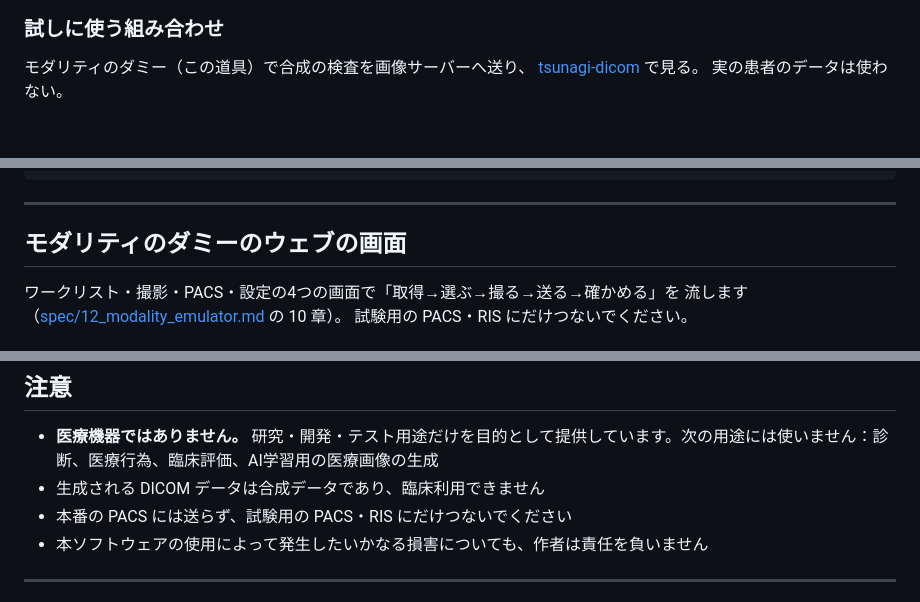
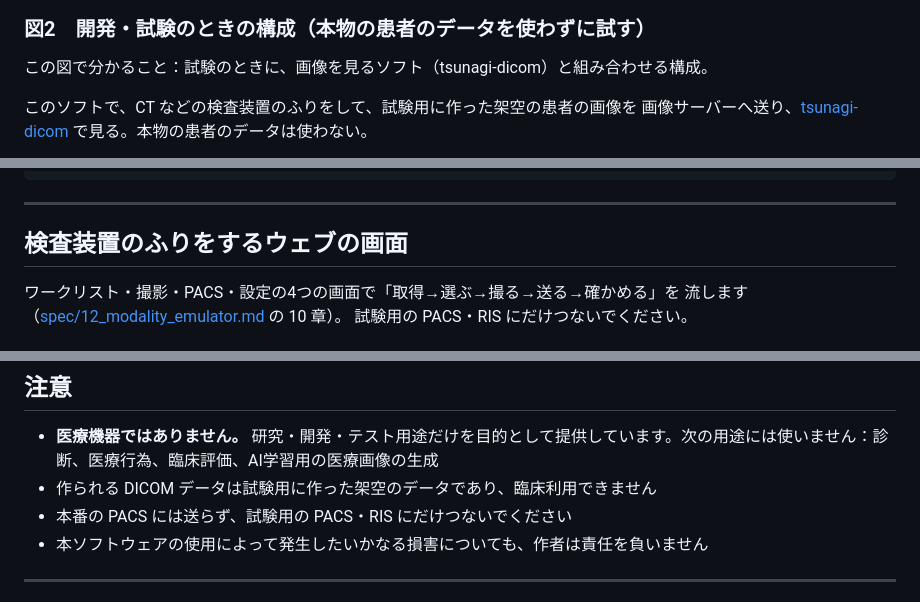
Before and after one commit to jeysunit/dicom-test-generator, a Markdown page: README.md, 3 parts joined by grey strips. Rendered like a GitHub page; blank space fills up the shorter version.

````diff
--- a/README.md
+++ b/README.md
@@ -69,11 +72,13 @@ flowchart LR
   COMMIT -.-> PACS
 ```
 
-### 試しに使う組み合わせ
+### 図2　開発・試験のときの構成（本物の患者のデータを使わずに試す）
 
-モダリティのダミー（この道具）で合成の検査を画像サーバーへ送り、
-[tsunagi-dicom](https://github.com/jeysunit/tsunagi-dicom) で見る。
-実の患者のデータは使わない。
+この図で分かること：試験のときに、画像を見るソフト（tsunagi-dicom）と組み合わせる構成。
+
+このソフトで、CT などの検査装置のふりをして、試験用に作った架空の患者の画像を
+画像サーバーへ送り、[tsunagi-dicom](https://github.com/jeysunit/tsunagi-dicom)
+で見る。本物の患者のデータは使わない。
 
 ```mermaid
 flowchart LR
@@ -236,7 +243,7 @@ character_set:
 
 ---
 
-## モダリティのダミーのウェブの画面
+## 検査装置のふりをするウェブの画面
 
 ワークリスト・撮影・PACS・設定の4つの画面で「取得→選ぶ→撮る→送る→確かめる」を
 流します（[spec/12_modality_emulator.md](spec/12_modality_emulator.md) の 10 章）。
@@ -291,7 +298,7 @@ CI は CSS を作り直し、commit した `app.css` と差が無いことを確
 ## 注意
 
 * **医療機器ではありません。** 研究・開発・テスト用途だけを目的として提供しています。次の用途には使いません：診断、医療行為、臨床評価、AI学習用の医療画像の生成
-* 生成される DICOM データは合成データであり、臨床利用できません
+* 作られる DICOM データは試験用に作った架空のデータであり、臨床利用できません
 * 本番の PACS には送らず、試験用の PACS・RIS にだけつないでください
 * 本ソフトウェアの使用によって発生したいかなる損害についても、作者は責任を負いません
 
````
Also changed, not shown: other parts of README.md (+34 -29 lines), spec/01_architecture.md (+20 -15 lines).
